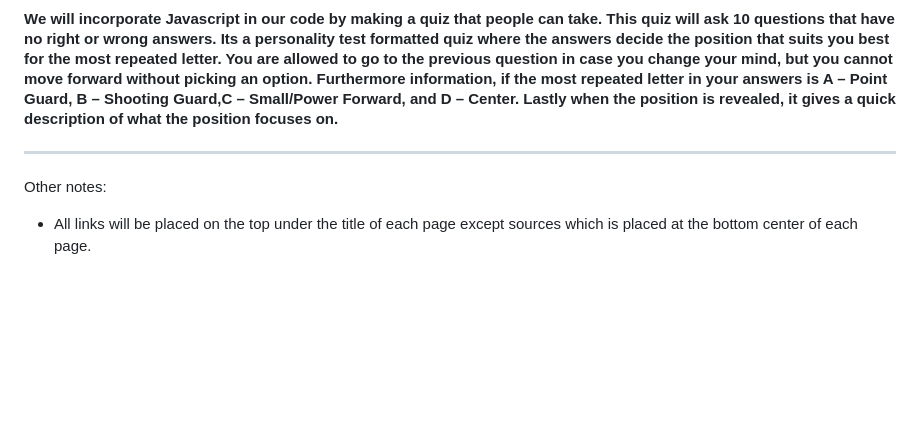
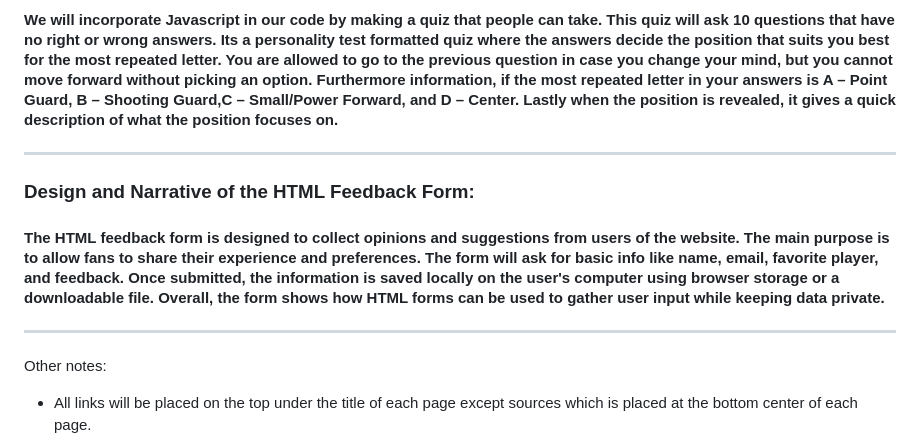
Before and after one commit to JuanMarqueses/WDProjBerylliumCabaneroMarqueses, a Markdown page: README.md, the part around the change. Rendered like a GitHub page; blank space fills up the shorter version.

Commit message:
Design and Narrative of the HTML Feedback Form

```diff
--- a/README.md
+++ b/README.md
@@ -38,6 +38,11 @@
 #### We will incorporate Javascript in our code by making a quiz that people can take. This quiz will ask 10 questions that have no right or wrong answers. Its a personality test formatted quiz where the answers decide the position that suits you best for the most repeated letter. You are allowed to go to the previous question in case you change your mind, but you cannot move forward without picking an option.  Furthermore information, if the most repeated letter in your answers is A – Point Guard, B – Shooting Guard,C – Small/Power Forward, and D – Center. Lastly when the position is revealed, it gives a quick description of what the position focuses on.
 
 ---
+
+### Design and Narrative of the HTML Feedback Form:
+#### The HTML feedback form is designed to collect opinions and suggestions from users of the website. The main purpose is to allow fans to share their experience and preferences. The form will ask for basic info like name, email, favorite player, and feedback. Once submitted, the information is saved locally on the user's computer using browser storage or a downloadable file. Overall, the form shows how HTML forms can be used to gather user input while keeping data private.
+
+---
 Other notes:
 
 - All links will be placed on the top under the title of each page except sources which is placed at the bottom center of each page.
```
